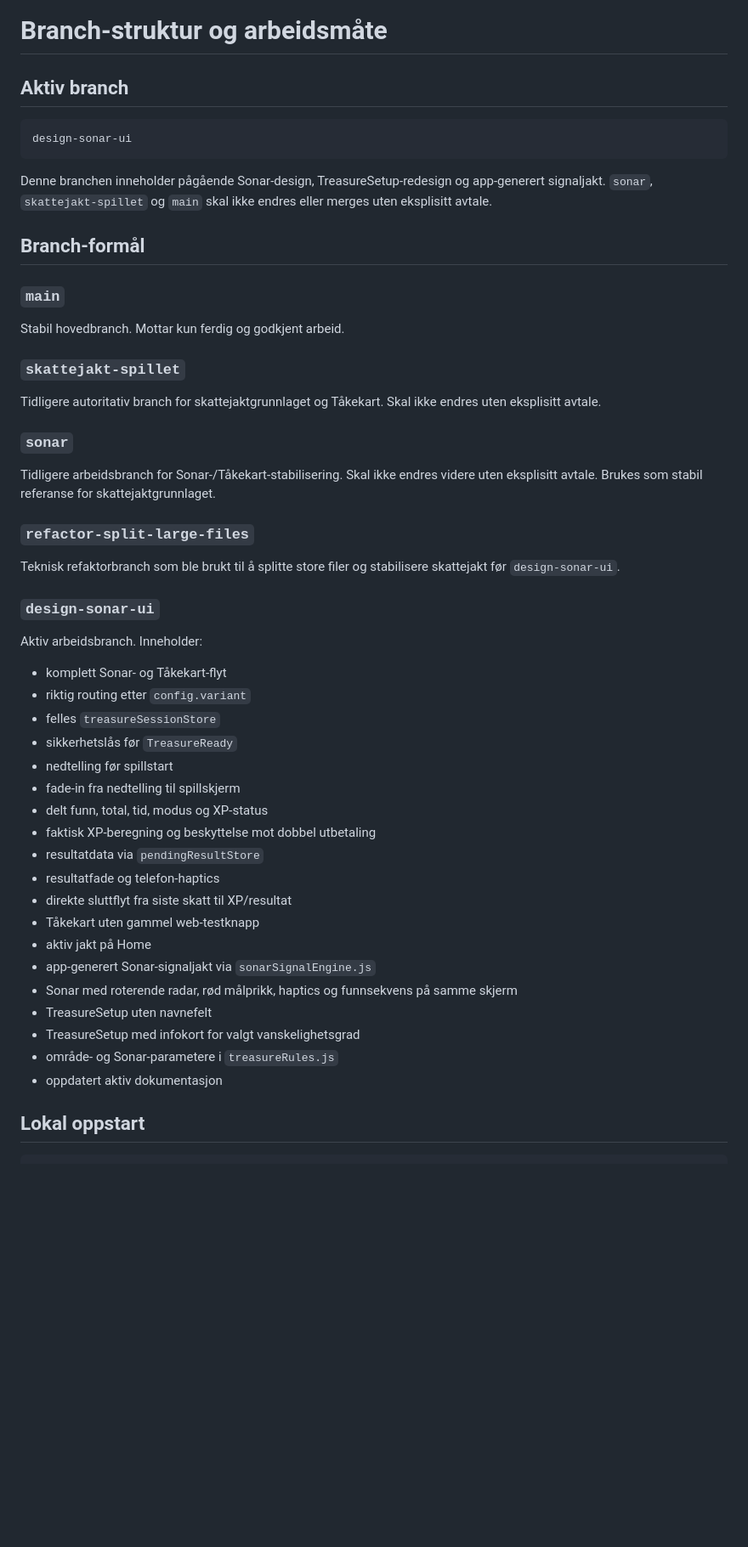
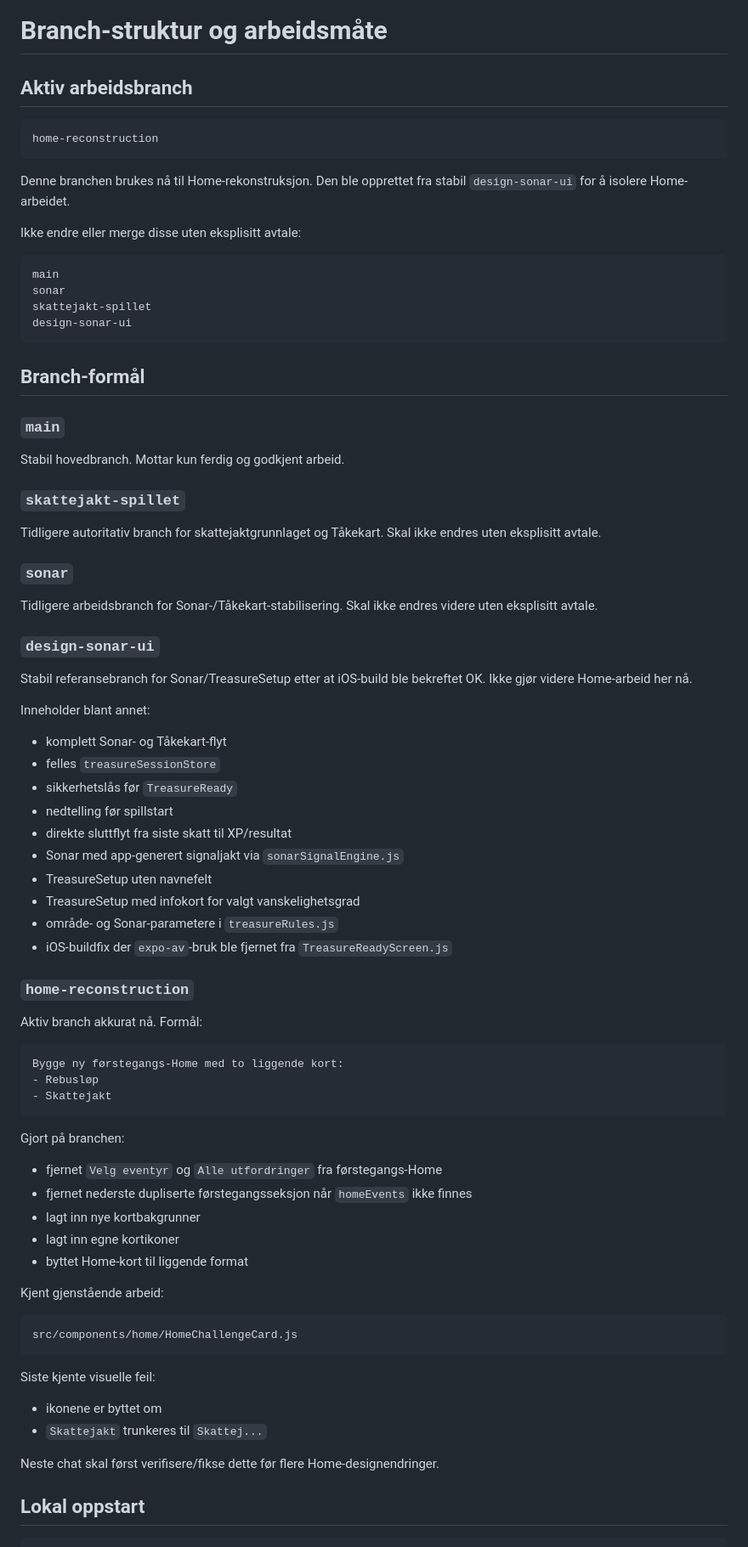
Before and after one commit to tomhaugstulen-star/live-rebus, a Markdown page: docs/branch-structure.md, the part around one of its changes. Shown at 85% size. Drawn GitHub-style; blank space fills up the shorter version.

Commit message:
Document home reconstruction branch status

````diff
--- a/docs/branch-structure.md
+++ b/docs/branch-structure.md
@@ -1,12 +1,21 @@
 # Branch-struktur og arbeidsmåte
 
-## Aktiv branch
+## Aktiv arbeidsbranch
 
 ```text
+home-reconstruction
+```
+
+Denne branchen brukes nå til Home-rekonstruksjon. Den ble opprettet fra stabil `design-sonar-ui` for å isolere Home-arbeidet.
+
+Ikke endre eller merge disse uten eksplisitt avtale:
+
+```text
+main
+sonar
+skattejakt-spillet
 design-sonar-ui
 ```
-
-Denne branchen inneholder pågående Sonar-design, TreasureSetup-redesign og app-generert signaljakt. `sonar`, `skattejakt-spillet` og `main` skal ikke endres eller merges uten eksplisitt avtale.
 
 ## Branch-formål
 
@@ -20,35 +29,55 @@ Tidligere autoritativ branch for skattejaktgrunnlaget og Tåkekart. Skal ikke en
 
 ### `sonar`
 
-Tidligere arbeidsbranch for Sonar-/Tåkekart-stabilisering. Skal ikke endres videre uten eksplisitt avtale. Brukes som stabil referanse for skattejaktgrunnlaget.
-
-### `refactor-split-large-files`
-
-Teknisk refaktorbranch som ble brukt til å splitte store filer og stabilisere skattejakt før `design-sonar-ui`.
+Tidligere arbeidsbranch for Sonar-/Tåkekart-stabilisering. Skal ikke endres videre uten eksplisitt avtale.
 
 ### `design-sonar-ui`
 
-Aktiv arbeidsbranch. Inneholder:
+Stabil referansebranch for Sonar/TreasureSetup etter at iOS-build ble bekreftet OK. Ikke gjør videre Home-arbeid her nå.
+
+Inneholder blant annet:
 
 - komplett Sonar- og Tåkekart-flyt
-- riktig routing etter `config.variant`
 - felles `treasureSessionStore`
 - sikkerhetslås før `TreasureReady`
 - nedtelling før spillstart
-- fade-in fra nedtelling til spillskjerm
-- delt funn, total, tid, modus og XP-status
-- faktisk XP-beregning og beskyttelse mot dobbel utbetaling
-- resultatdata via `pendingResultStore`
-- resultatfade og telefon-haptics
 - direkte sluttflyt fra siste skatt til XP/resultat
-- Tåkekart uten gammel web-testknapp
-- aktiv jakt på Home
-- app-generert Sonar-signaljakt via `sonarSignalEngine.js`
-- Sonar med roterende radar, rød målprikk, haptics og funnsekvens på samme skjerm
+- Sonar med app-generert signaljakt via `sonarSignalEngine.js`
 - TreasureSetup uten navnefelt
 - TreasureSetup med infokort for valgt vanskelighetsgrad
 - område- og Sonar-parametere i `treasureRules.js`
-- oppdatert aktiv dokumentasjon
+- iOS-buildfix der `expo-av`-bruk ble fjernet fra `TreasureReadyScreen.js`
+
+### `home-reconstruction`
+
+Aktiv branch akkurat nå. Formål:
+
+```text
+Bygge ny førstegangs-Home med to liggende kort:
+- Rebusløp
+- Skattejakt
+```
+
+Gjort på branchen:
+
+- fjernet `Velg eventyr` og `Alle utfordringer` fra førstegangs-Home
+- fjernet nederste dupliserte førstegangsseksjon når `homeEvents` ikke finnes
+- lagt inn nye kortbakgrunner
+- lagt inn egne kortikoner
+- byttet Home-kort til liggende format
+
+Kjent gjenstående arbeid:
+
+```text
+src/components/home/HomeChallengeCard.js
+```
+
+Siste kjente visuelle feil:
+
+- ikonene er byttet om
+- `Skattejakt` trunkeres til `Skattej...`
+
+Neste chat skal først verifisere/fikse dette før flere Home-designendringer.
 
 ## Lokal oppstart
 
````
Also changed, not shown: other parts of docs/branch-structure.md (+17 -25 lines).
